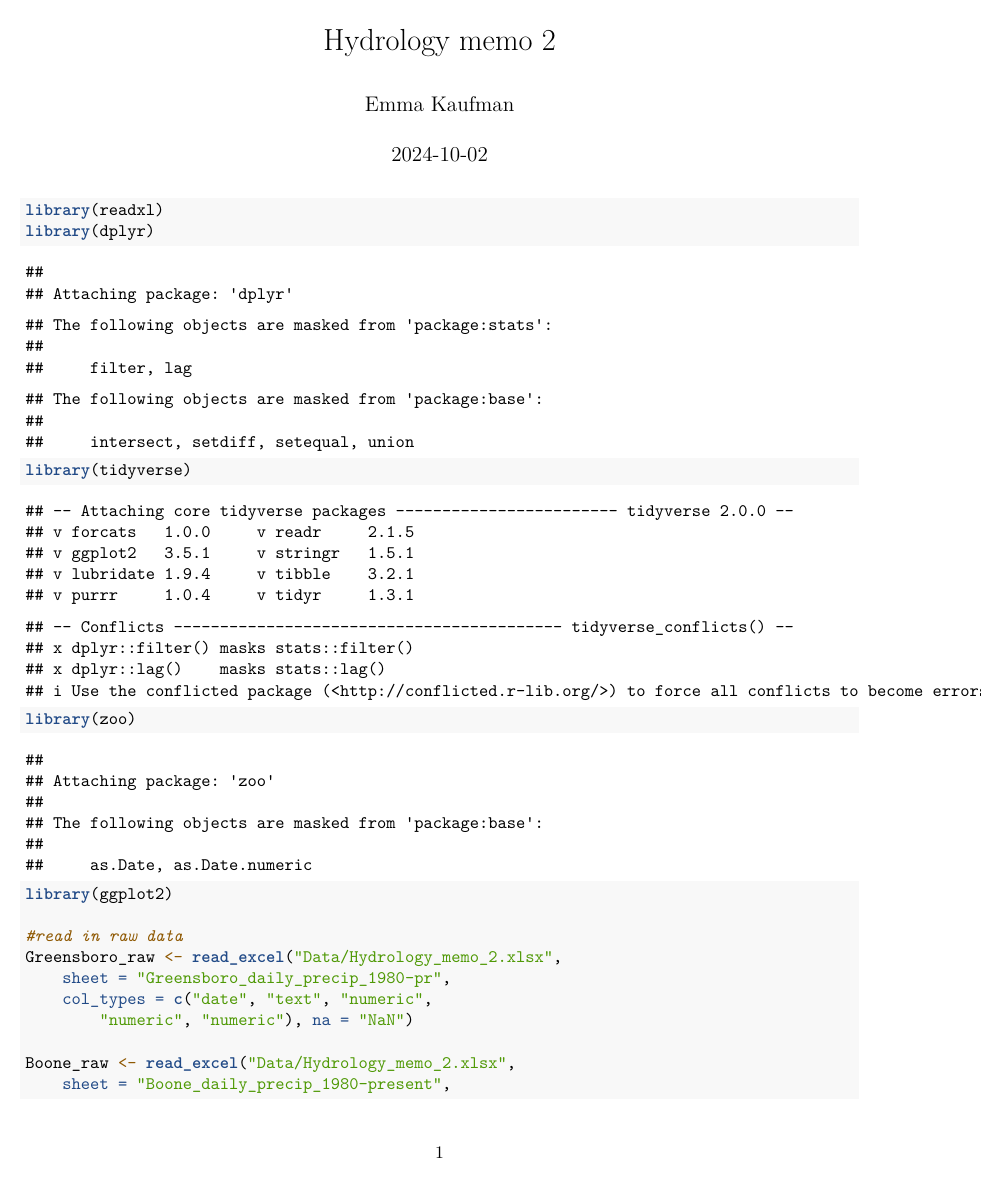
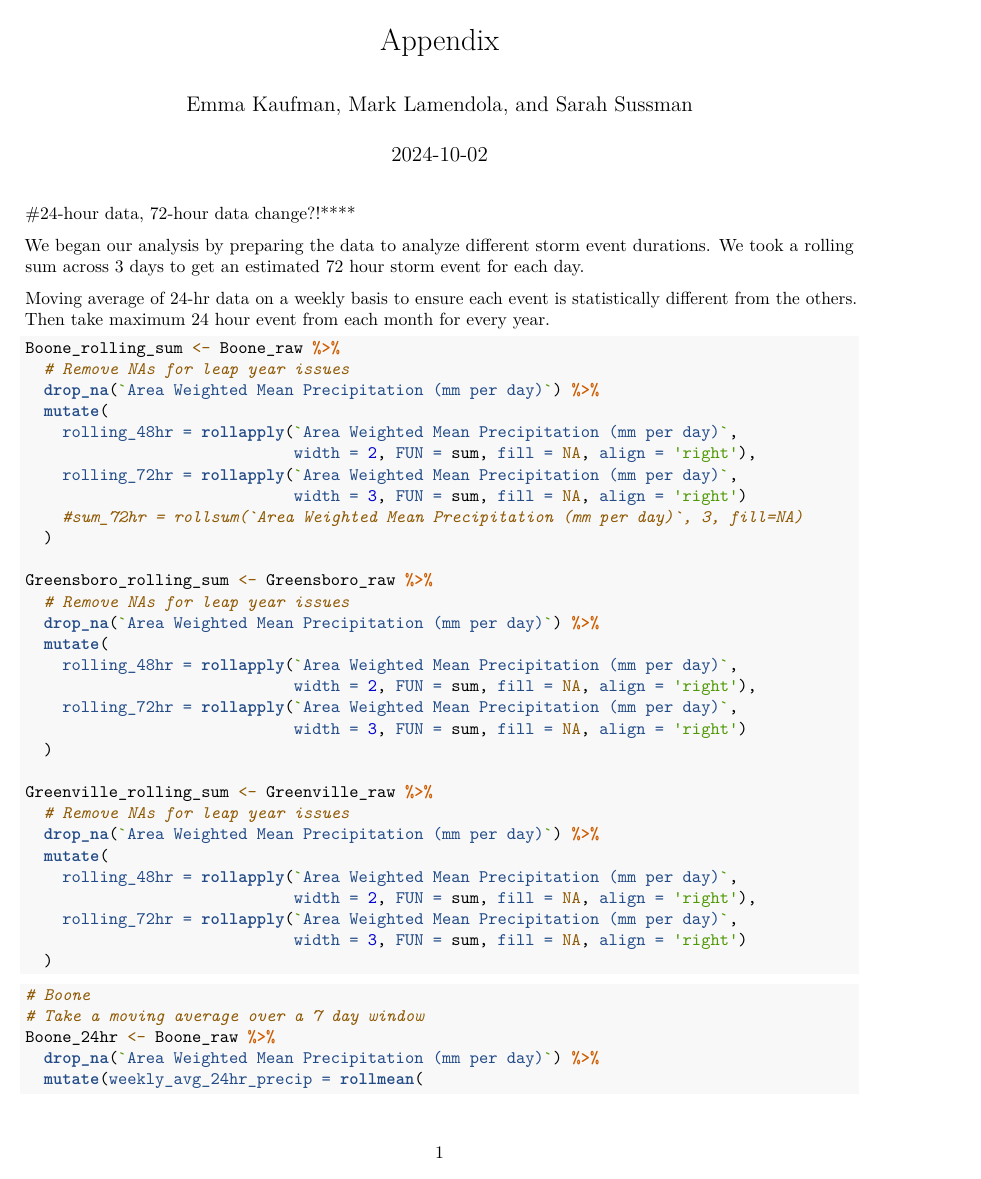
Before and after one commit to erkaufman/Hydrology_Env_Management_Fall24, an R Markdown document (Memo 2/Memo2dataanalysis.Rmd): page 1 of 32 before the commit and page 1 of 31 after it. Rendered offline with R 4.5, knitr and Pandoc, then LaTeX, with nearby package versions; some code elsewhere in the file could not run offline.

````diff
--- a/Memo 2/Memo2dataanalysis.Rmd
+++ b/Memo 2/Memo2dataanalysis.Rmd
@@ -1,17 +1,18 @@
 ---
-title: "Hydrology memo 2"
-author: "Emma Kaufman"
+title: "Appendix"
+author: "Emma Kaufman, Mark Lamendola, and Sarah Sussman"
 date: "2024-10-02"
 output: pdf_document
 ---
-```{r, read in data}
+```{r message=FALSE, warning=FALSE, include=FALSE}
+# load packages
 library(readxl)
 library(dplyr)
 library(tidyverse)
 library(zoo)
 library(ggplot2)
 
-#read in raw data
+# read in raw data
 Greensboro_raw <- read_excel("Data/Hydrology_memo_2.xlsx",
     sheet = "Greensboro_daily_precip_1980-pr",
     col_types = c("date", "text", "numeric",
@@ -37,9 +38,11 @@
   as.numeric(Greenville_raw$`Area Weighted Mean Precipitation (mm per day)`)
 ```
 
-#24-hour data, 72-hour data
+#24-hour data, 72-hour data change?!****
 
-Calculate 24-hr and 72-hr storms using rolling sums
+We began our analysis by preparing the data to analyze different storm event durations. We took a rolling sum across 3 days to get an estimated 72 hour storm event for each day.
+
+Moving average of 24-hr data on a weekly basis to ensure each event is statistically different from the others. Then take maximum 24 hour event from each month for every year.
 ```{r}
 Boone_rolling_sum <- Boone_raw %>%
   # Remove NAs for leap year issues
````
Also changed, not shown: Memo 2/Memo2dataanalysis.Rmd (2 more changed lines).
